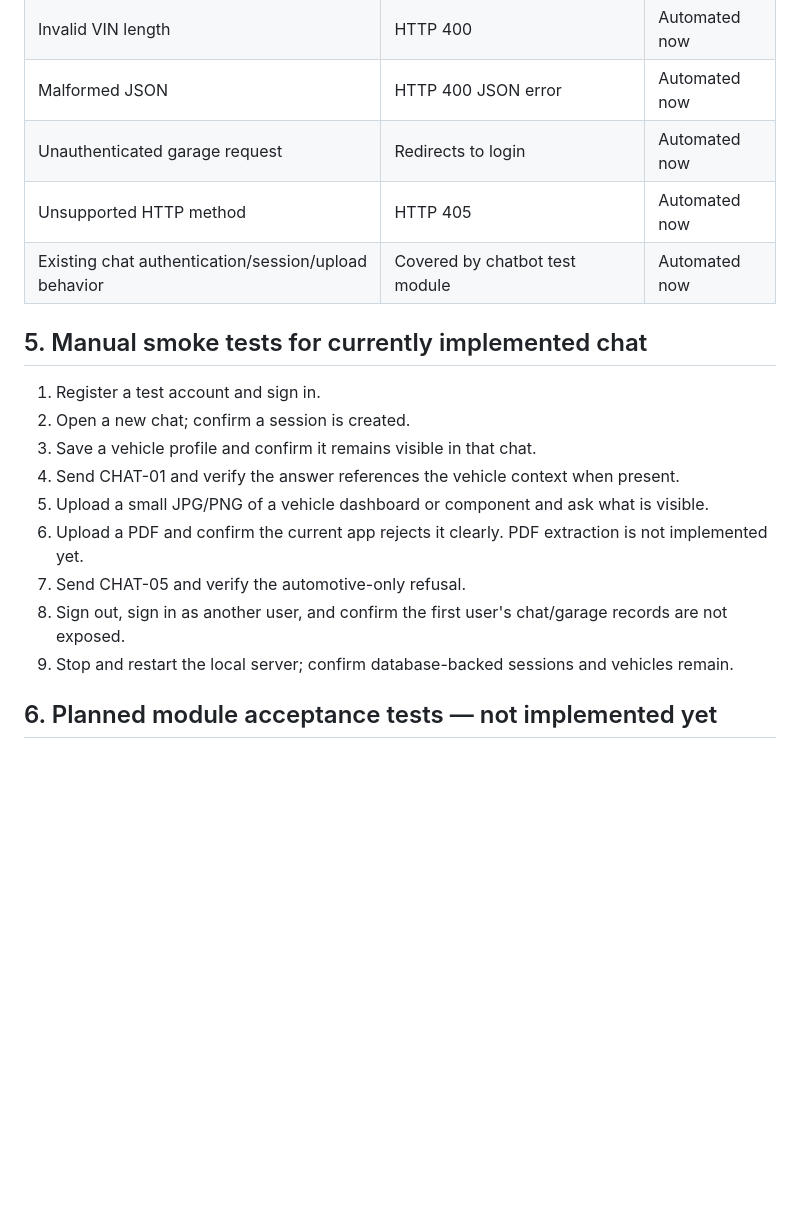
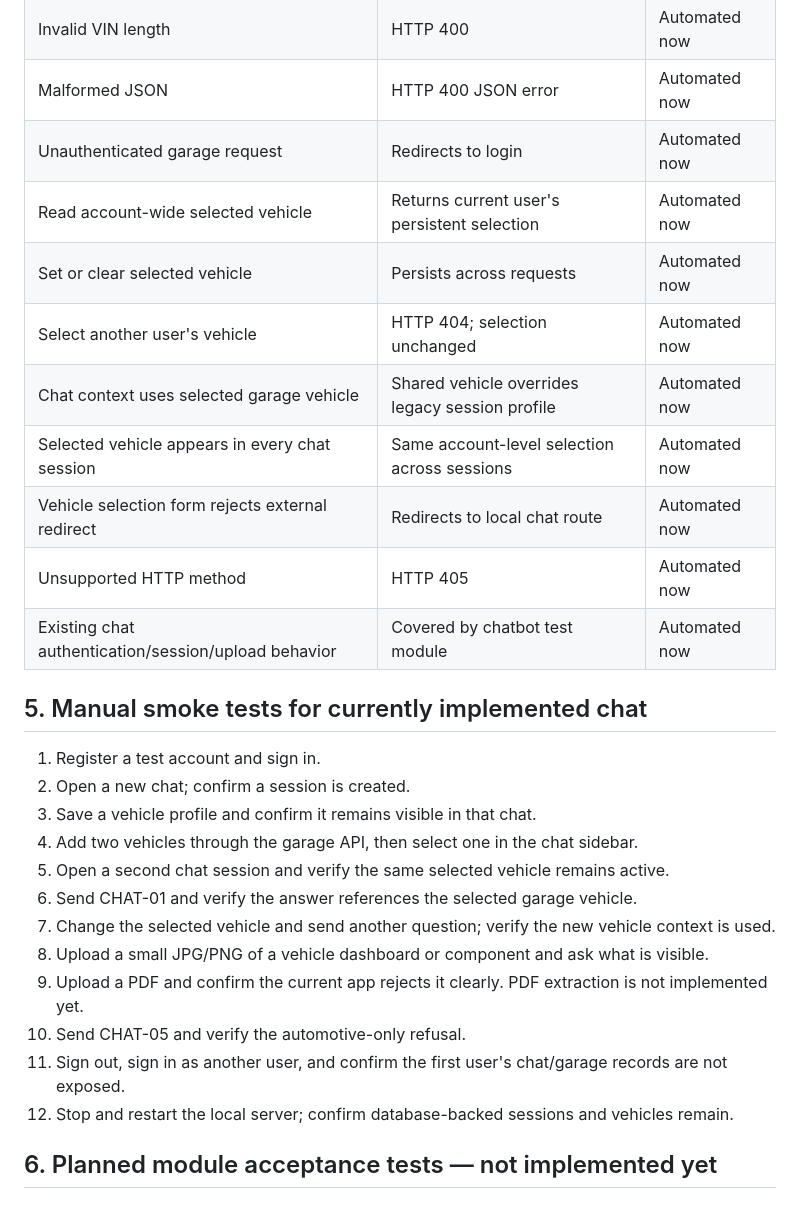
Before and after one commit to Arsh30994/car-expert, a Markdown page: docs/TEST_PLAN.md, the part around the change. Rendered like a GitHub page; blank space fills up the shorter version.

Commit message:
docs: add shared vehicle selection acceptance coverage

```diff
--- a/docs/TEST_PLAN.md
+++ b/docs/TEST_PLAN.md
@@ -68,6 +68,12 @@ Use these prompts with S-01 unless stated otherwise. A response is acceptable wh
 | Invalid VIN length | HTTP 400 | Automated now |
 | Malformed JSON | HTTP 400 JSON error | Automated now |
 | Unauthenticated garage request | Redirects to login | Automated now |
+| Read account-wide selected vehicle | Returns current user's persistent selection | Automated now |
+| Set or clear selected vehicle | Persists across requests | Automated now |
+| Select another user's vehicle | HTTP 404; selection unchanged | Automated now |
+| Chat context uses selected garage vehicle | Shared vehicle overrides legacy session profile | Automated now |
+| Selected vehicle appears in every chat session | Same account-level selection across sessions | Automated now |
+| Vehicle selection form rejects external redirect | Redirects to local chat route | Automated now |
 | Unsupported HTTP method | HTTP 405 | Automated now |
 | Existing chat authentication/session/upload behavior | Covered by chatbot test module | Automated now |
 
@@ -76,12 +82,15 @@ Use these prompts with S-01 unless stated otherwise. A response is acceptable wh
 1. Register a test account and sign in.
 2. Open a new chat; confirm a session is created.
 3. Save a vehicle profile and confirm it remains visible in that chat.
-4. Send CHAT-01 and verify the answer references the vehicle context when present.
-5. Upload a small JPG/PNG of a vehicle dashboard or component and ask what is visible.
-6. Upload a PDF and confirm the current app rejects it clearly. PDF extraction is not implemented yet.
-7. Send CHAT-05 and verify the automotive-only refusal.
-8. Sign out, sign in as another user, and confirm the first user's chat/garage records are not exposed.
-9. Stop and restart the local server; confirm database-backed sessions and vehicles remain.
+4. Add two vehicles through the garage API, then select one in the chat sidebar.
+5. Open a second chat session and verify the same selected vehicle remains active.
+6. Send CHAT-01 and verify the answer references the selected garage vehicle.
+7. Change the selected vehicle and send another question; verify the new vehicle context is used.
+8. Upload a small JPG/PNG of a vehicle dashboard or component and ask what is visible.
+9. Upload a PDF and confirm the current app rejects it clearly. PDF extraction is not implemented yet.
+10. Send CHAT-05 and verify the automotive-only refusal.
+11. Sign out, sign in as another user, and confirm the first user's chat/garage records are not exposed.
+12. Stop and restart the local server; confirm database-backed sessions and vehicles remain.
 
 ## 6. Planned module acceptance tests — not implemented yet
 
```
